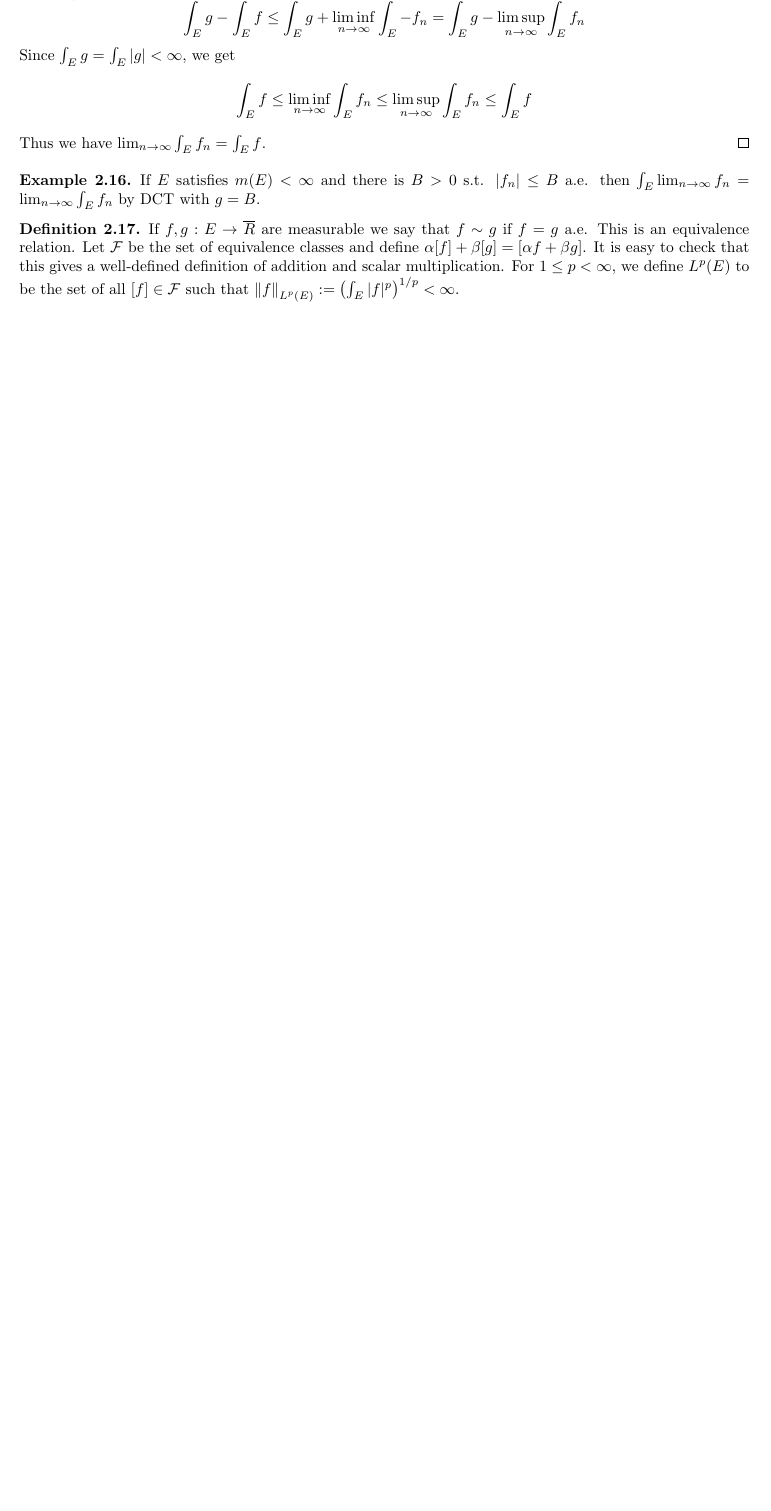
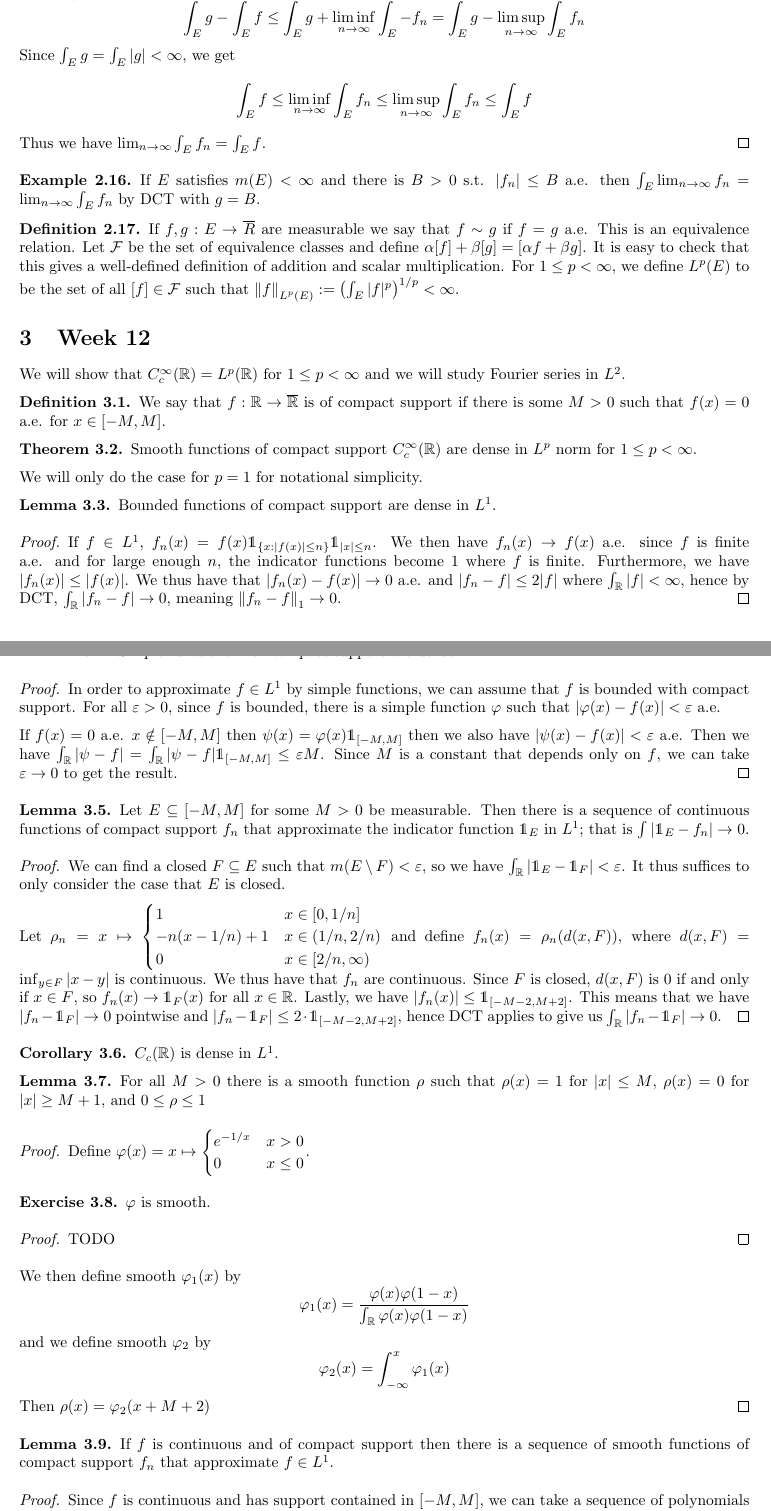
Before and after one commit to P0k3rf4ce/357Notes, a LaTeX document (notes/main.tex): part of page 5 of 5 before the commit and two parts of pages 5 and 6 of 6 after it, the two joined at a grey line, cut so that both start at the same text, the shorter picture padded with empty space. Compiled offline with pdfLaTeX.

Commit message:
A billion lemmas

```diff
--- a/notes/main.tex
+++ b/notes/main.tex
@@ -321,4 +321,80 @@ If $E$ satisfies $m(E) < \infty$ and there is $B > 0$ s.t. $|f_n| \leq B$ a.e. t
 If $f, g: E \to \cl{R}$ are measurable we say that $f \sim g$ if $f = g$ a.e. This is an equivalence relation. Let $\mathcal{F}$ be the set of equivalence classes and define $\alpha[f] + \beta[g] = [\alpha f + \beta g]$. It is easy to check that this gives a well-defined definition of addition and scalar multiplication. For $1 \leq p < \infty$, we define $L^p(E)$ to be the set of all $[f] \in \mathcal{F}$ such that $\norm{f}_{L^p(E)} := \left(\int_E |f|^p \right)^{1/p} < \infty$.
 \end{defn}
 
+\section{Week 12}
+
+We will show that $C_c^\infty(\R) = L^p(\R)$ for $1 \leq p < \infty$ and we will study Fourier series in $L^2$.
+
+\begin{defn}
+We say that $f: \R \to \cl{\R}$ is of compact support if there is some $M > 0$ such that $f(x) = 0$ a.e. for $x \in [-M, M]$.
+\end{defn}
+
+\begin{thm}
+Smooth functions of compact support $C_c^\infty(\R)$ are dense in $L^p$ norm for $1 \leq p < \infty$.
+\end{thm}
+
+We will only do the case for $p = 1$ for notational simplicity.
+
+\begin{lemma}
+Bounded functions of compact support are dense in $L^1$.
+\end{lemma}
+\begin{proof}
+If $f \in L^1$, $f_n(x) = f(x)\mathds{1}_{\{x: |f(x)| \leq n\}}\mathds{1}_{|x| \leq n}$. We then have $f_n(x) \to f(x)$ a.e. since $f$ is finite a.e. and for large enough $n$, the indicator functions become 1 where $f$ is finite. Furthermore, we have $|f_n(x)| \leq |f(x)|$. We thus have that $|f_n(x) - f(x)| \to 0$ a.e. and $|f_n - f| \leq 2|f|$ where $\int_\R |f| < \infty$, hence by DCT, $\int_\R |f_n - f| \to 0$, meaning $\norm{f_n - f}_1 \to 0$.
+\end{proof}
+
+\begin{lemma}
+Simple functions with compact support are dense in $L^1$.
+\end{lemma}
+\begin{proof}
+In order to approximate $f \in L^1$ by simple functions, we can assume that $f$ is bounded with compact support. For all $\varepsilon > 0$, since $f$ is bounded, there is a simple function $\varphi$ such that $|\varphi(x) - f(x)| < \varepsilon$ a.e.
+
+If $f(x) = 0$ a.e. $x \notin [-M, M]$ then $\psi(x) = \varphi(x)\mathds{1}_{[-M, M]}$ then we also have $|\psi(x) - f(x)| < \varepsilon$ a.e. Then we have $\int_\R |\psi - f| = \int_\R |\psi - f|\mathds{1}_{[-M, M]} \leq \varepsilon M$. Since $M$ is a constant that depends only on $f$, we can take $\varepsilon \to 0$ to get the result.
+\end{proof}
+
+\begin{lemma}
+Let $E \subseteq [-M, M]$ for some $M > 0$ be measurable. Then there is a sequence of continuous functions of compact support $f_n$ that approximate the indicator function $\mathds{1}_E$ in $L^1$; that is $\int |\mathds{1}_E - f_n| \to 0$.
+\end{lemma}
+
+\begin{proof}
+We can find a closed $F \subseteq E$ such that $m(E \setminus F) < \varepsilon$, so we have $\int_\R |\mathds{1}_E - \mathds{1}_F| < \varepsilon$. It thus suffices to only consider the case that $E$ is closed.
+
+Let $\rho_n = x \mapsto \begin{cases}
+    1 & x \in [0, 1/n] \\
+    -n(x - 1/n) + 1 & x \in (1/n, 2/n) \\
+    0 & x \in [2/n, \infty)
+\end{cases}$ and define $f_n(x) = \rho_n(d(x, F))$, where $d(x, F) = \inf_{y \in F}|x - y|$ is continuous. We thus have that $f_n$ are continuous. Since $F$ is closed, $d(x, F)$ is 0 if and only if $x \in F$, so $f_n(x) \to \mathds{1}_F(x)$ for all $x \in \R$. Lastly, we have $|f_n(x)| \leq \mathds{1}_{[-M - 2, M + 2]}$. This means that we have $|f_n - \mathds{1}_F| \to 0$ pointwise and $|f_n - \mathds{1}_F| \leq 2 \cdot \mathds{1}_{[-M - 2, M + 2]}$, hence DCT applies to give us $\int_\R |f_n - \mathds{1}_F| \to 0$.
+\end{proof}
+
+\begin{cor}
+$C_c(\R)$ is dense in $L^1$.
+\end{cor}
+
+\begin{lemma}
+For all $M > 0$ there is a smooth function $\rho$ such that $\rho(x) = 1$ for $|x| \leq M$, $\rho(x) = 0$ for $|x| \geq M + 1$, and $0 \leq \rho \leq 1$
+\end{lemma}
+\begin{proof}
+Define $\varphi(x) = x \mapsto \begin{cases}
+    e^{-1/x} & x > 0 \\ 0 & x \leq 0
+\end{cases}$.
+\begin{exercise}
+$\varphi$ is smooth.
+\end{exercise}
+\begin{proof}
+    TODO
+\end{proof}
+
+We then define smooth $\varphi_1(x)$ by
+\[ \varphi_1(x) = \frac{\varphi(x)\varphi(1 - x)}{\int_\R \varphi(x)\varphi(1 - x)} \]
+and we define smooth $\varphi_2$ by
+\[ \varphi_2(x) = \int_{-\infty}^x \varphi_1(x) \]
+Then $\rho(x) = \varphi_2(x + M + 2)$
+\end{proof}
+
+\begin{lemma}
+If $f$ is continuous and of compact support then there is a sequence of smooth functions of compact support $f_n$ that approximate $f \in L^1$.
+\end{lemma}
+\begin{proof}
+Since $f$ is continuous and has support contained in $[-M, M]$, we can take a sequence of polynomials $f_n$ such that $|f_n(x) - f(x)| \leq 1/n$ for all $x \in [-M - 2, M + 2]$. Then if $\rho$ is as in the previous lemma, then $g_n(x) = \rho(x)f_n(x)$ then $|g_n(x) - f(x)| \leq 1/n$ for $x \in \R$ and $g_n(x) = 0$ for all $x \notin (-M - 1, M + 1)$. Thus we have $\int_\R |g_n - f| \to 0$.
+\end{proof}
+
 \end{document}
```
Also changed, not shown: notes/main.pdf.
